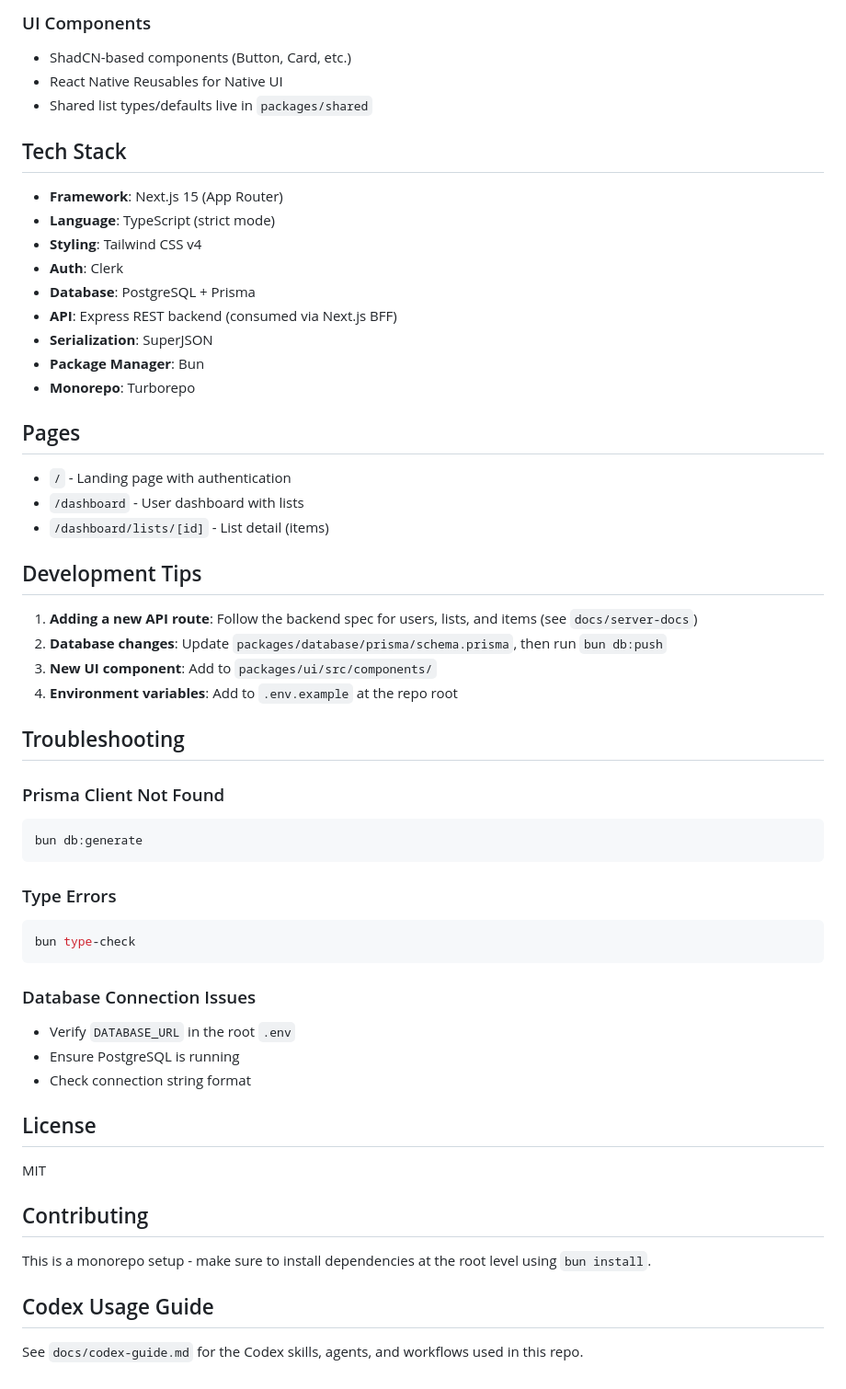
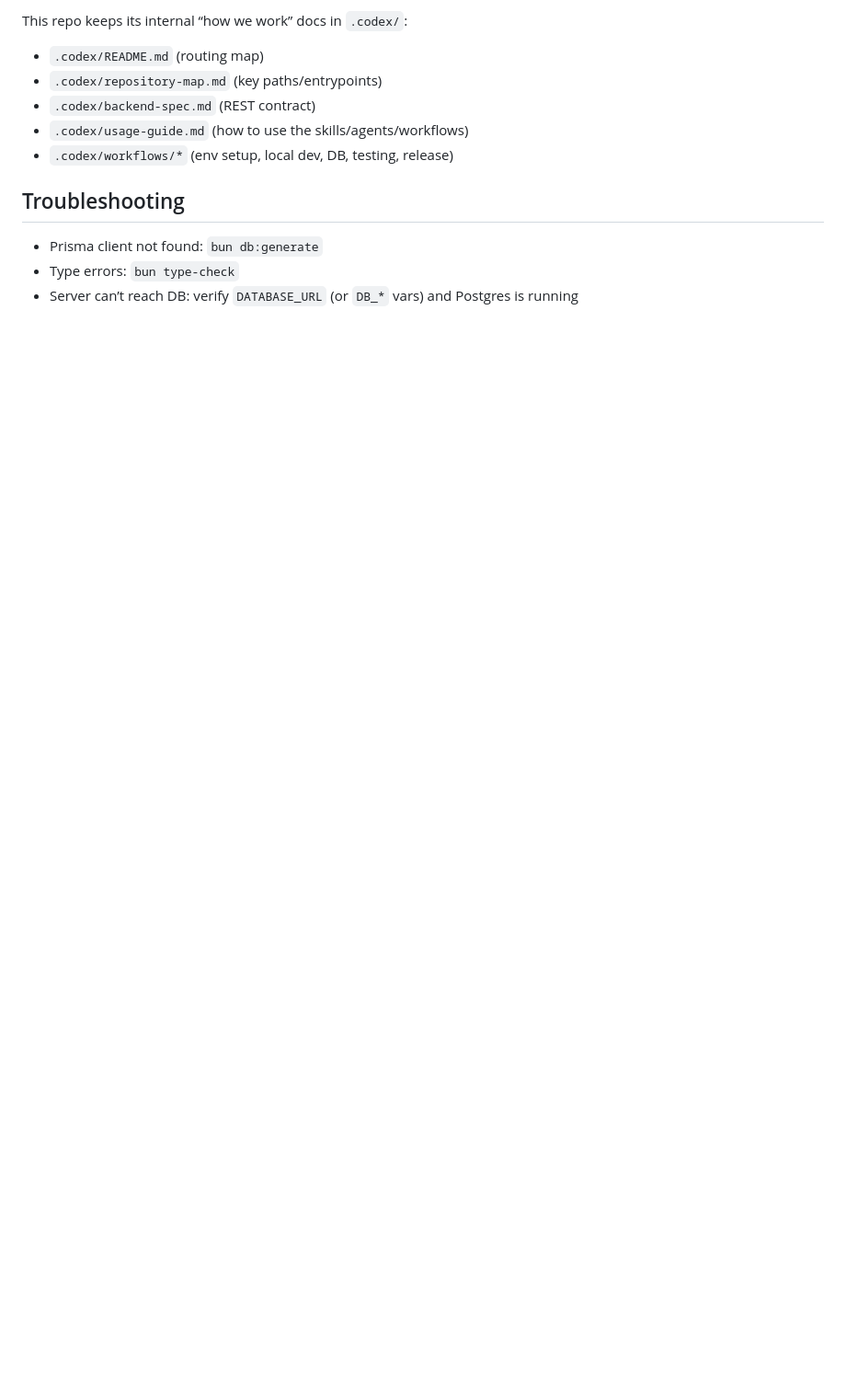
Before and after one commit to imcharliesparks/listmaker, a Markdown page: README.md, the part around one of its changes. Shown at 92% size. GitHub-like rendering; blank space fills up the shorter version.

````diff
--- a/README.md
+++ b/README.md
@@ -142,59 +133,13 @@ The application will be available at:
 
-### UI Components
-- ShadCN-based components (Button, Card, etc.)
-- React Native Reusables for Native UI
-- Shared list types/defaults live in `packages/shared`
-
-## Tech Stack
-
-- **Framework**: Next.js 15 (App Router)
-- **Language**: TypeScript (strict mode)
-- **Styling**: Tailwind CSS v4
-- **Auth**: Clerk
-- **Database**: PostgreSQL + Prisma
-- **API**: Express REST backend (consumed via Next.js BFF)
-- **Serialization**: SuperJSON
-- **Package Manager**: Bun
-- **Monorepo**: Turborepo
-
-## Pages
-
-- `/` - Landing page with authentication
-- `/dashboard` - User dashboard with lists
-- `/dashboard/lists/[id]` - List detail (items)
-
-## Development Tips
-
-1. **Adding a new API route**: Follow the backend spec for users, lists, and items (see `docs/server-docs`)
-2. **Database changes**: Update `packages/database/prisma/schema.prisma`, then run `bun db:push`
-3. **New UI component**: Add to `packages/ui/src/components/`
-4. **Environment variables**: Add to `.env.example` at the repo root
+This repo keeps its internal “how we work” docs in `.codex/`:
+- `.codex/README.md` (routing map)
+- `.codex/repository-map.md` (key paths/entrypoints)
+- `.codex/backend-spec.md` (REST contract)
+- `.codex/usage-guide.md` (how to use the skills/agents/workflows)
+- `.codex/workflows/*` (env setup, local dev, DB, testing, release)
 
 ## Troubleshooting
 
-### Prisma Client Not Found
-```bash
-bun db:generate
-```
-
-### Type Errors
-```bash
-bun type-check
-```
-
-### Database Connection Issues
-- Verify `DATABASE_URL` in the root `.env`
-- Ensure PostgreSQL is running
-- Check connection string format
-
-## License
-
-MIT
-
-## Contributing
-
-This is a monorepo setup - make sure to install dependencies at the root level using `bun install`.
-
-## Codex Usage Guide
-
-See `docs/codex-guide.md` for the Codex skills, agents, and workflows used in this repo.
+- Prisma client not found: `bun db:generate`
+- Type errors: `bun type-check`
+- Server can’t reach DB: verify `DATABASE_URL` (or `DB_*` vars) and Postgres is running
````
Also changed, not shown: other parts of README.md (+74 -83 lines).
